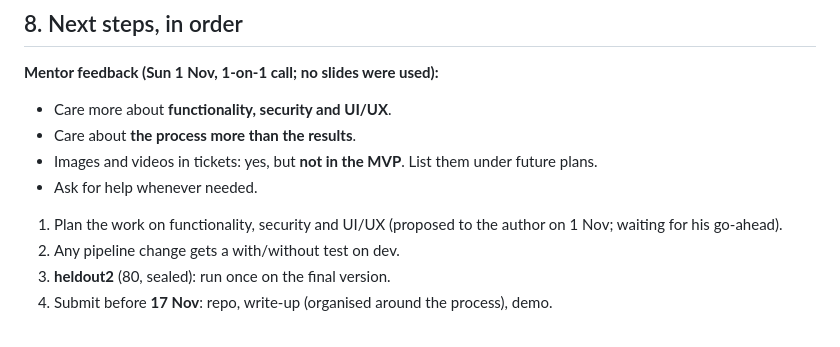
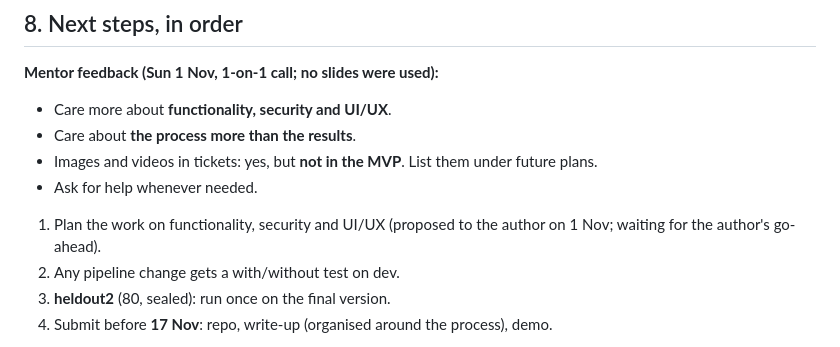
Before and after one commit to SDeath-Scythe/Support-Pipeline-Automation, a Markdown page: CONTEXT.md, the part around the change. Rendered like a GitHub page.

Commit message:
CONTEXT: wording

```diff
--- a/CONTEXT.md
+++ b/CONTEXT.md
@@ -145,7 +145,7 @@ The flag mechanism stays (`src/pipeline/fixes.py`, `scripts/experiment.py`): a n
 - Images and videos in tickets: yes, but **not in the MVP**. List them under future plans.
 - Ask for help whenever needed.
 
-1. Plan the work on functionality, security and UI/UX (proposed to the author on 1 Nov; waiting for his go-ahead).
+1. Plan the work on functionality, security and UI/UX (proposed to the author on 1 Nov; waiting for the author's go-ahead).
 2. Any pipeline change gets a with/without test on dev.
 3. **heldout2** (80, sealed): run once on the final version.
 4. Submit before **17 Nov**: repo, write-up (organised around the process), demo.
```
